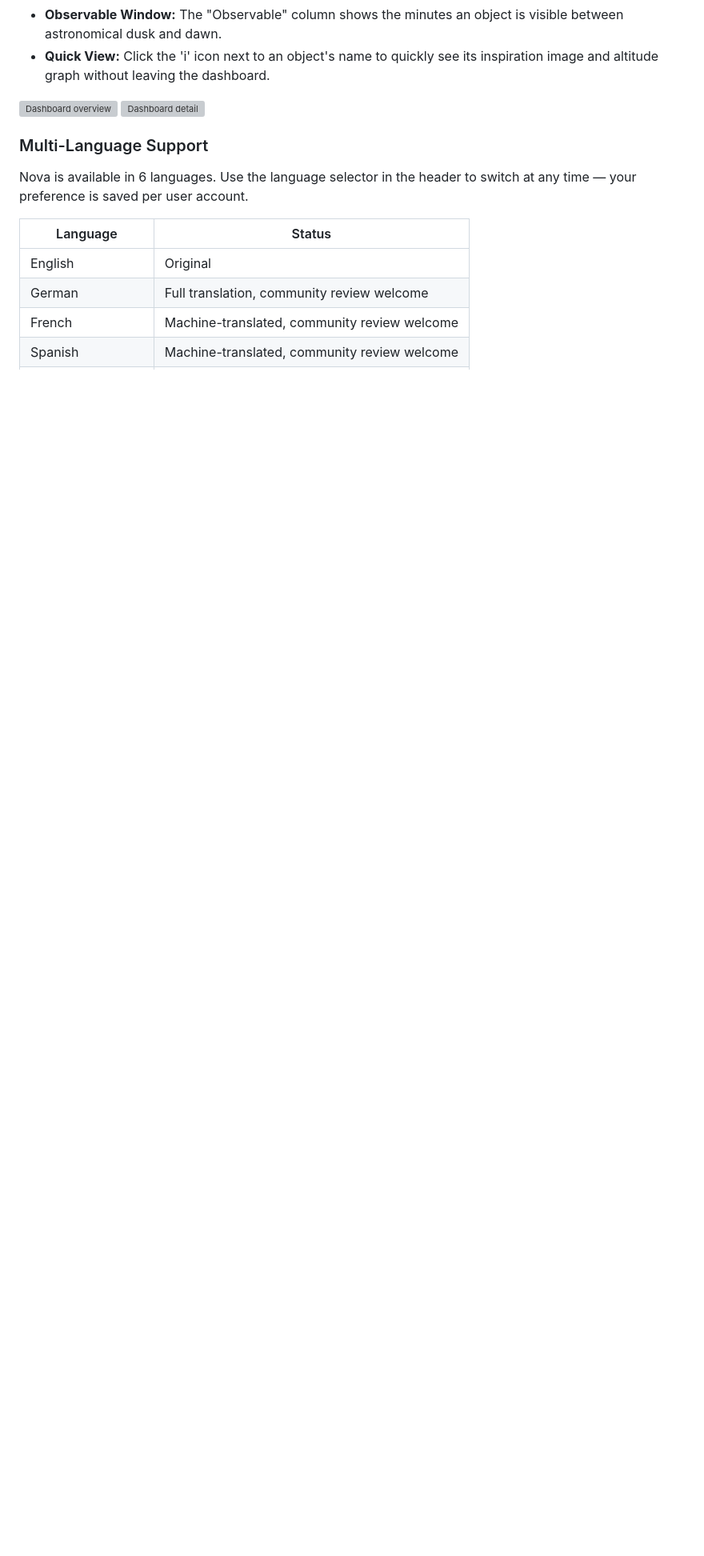
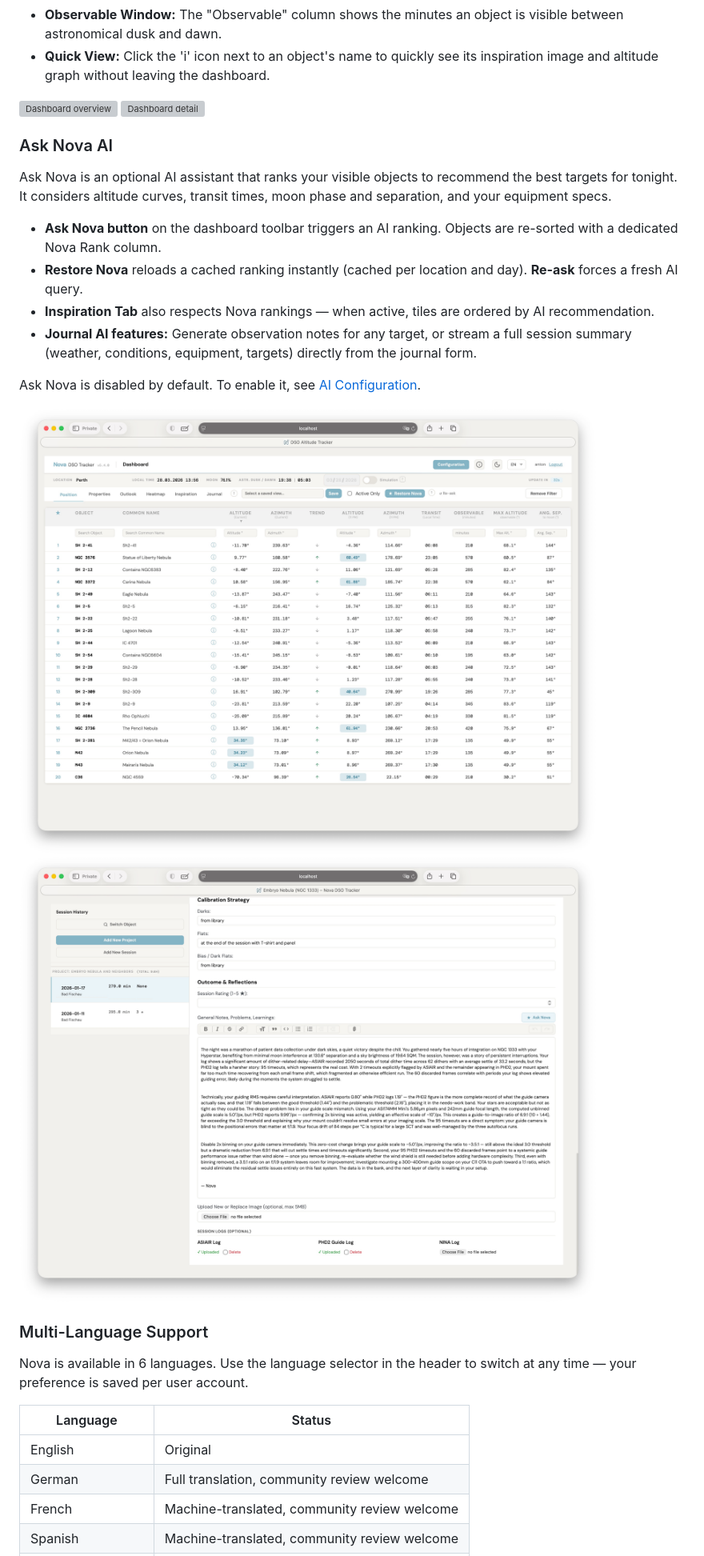
Before and after one commit to mrantonSG/nova_DSO_tracker, a Markdown page: README.md, the part around one of its changes. Shown at 80% size. Rendered like a GitHub page; pictures changed too: docs/Screenshot 2026-03-28 at 13.57.23.jpg (added), docs/Screenshot 2026-03-28 at 13.58.23.jpg (added); blank space fills up the shorter version; grey boxes are pictures that could not be loaded.

```diff
--- a/README.md
+++ b/README.md
@@ -53,6 +50,20 @@ When opening Nova, you see a list of DSOs sorted by default by their current alt
 ![Dashboard overview](docs/Screenshot%202026-02-27%20at%2014.07.27.jpg)
 ![Dashboard detail](docs/Screenshot%202026-02-27%20at%2014.07.46.jpg)
 
+### Ask Nova AI
+
+Ask Nova is an optional AI assistant that ranks your visible objects to recommend the best targets for tonight. It considers altitude curves, transit times, moon phase and separation, and your equipment specs.
+
+* **Ask Nova button** on the dashboard toolbar triggers an AI ranking. Objects are re-sorted with a dedicated Nova Rank column.
+* **Restore Nova** reloads a cached ranking instantly (cached per location and day). **Re-ask** forces a fresh AI query.
+* **Inspiration Tab** also respects Nova rankings — when active, tiles are ordered by AI recommendation.
+* **Journal AI features:** Generate observation notes for any target, or stream a full session summary (weather, conditions, equipment, targets) directly from the journal form.
+
+Ask Nova is disabled by default. To enable it, see [AI Configuration](#ai-configuration-optional).
+
+![Screenshot 2026-03-28 at 13.57.23.jpg](docs/Screenshot%202026-03-28%20at%2013.57.23.jpg)
+![Screenshot 2026-03-28 at 13.58.23.jpg](docs/Screenshot%202026-03-28%20at%2013.58.23.jpg)
+
 ### Multi-Language Support
 
 Nova is available in 6 languages. Use the language selector in the header to switch at any time — your preference is saved per user account.
```
Also changed, not shown: other parts of README.md (+60 -25 lines), docs/release_notes/5.4.0.md (added, +115 -0 lines), docs/Screenshot 2026-03-28 at 14.01.14.jpg (added), docs/Screenshot 2026-03-28 at 14.02.25.jpg (added).
